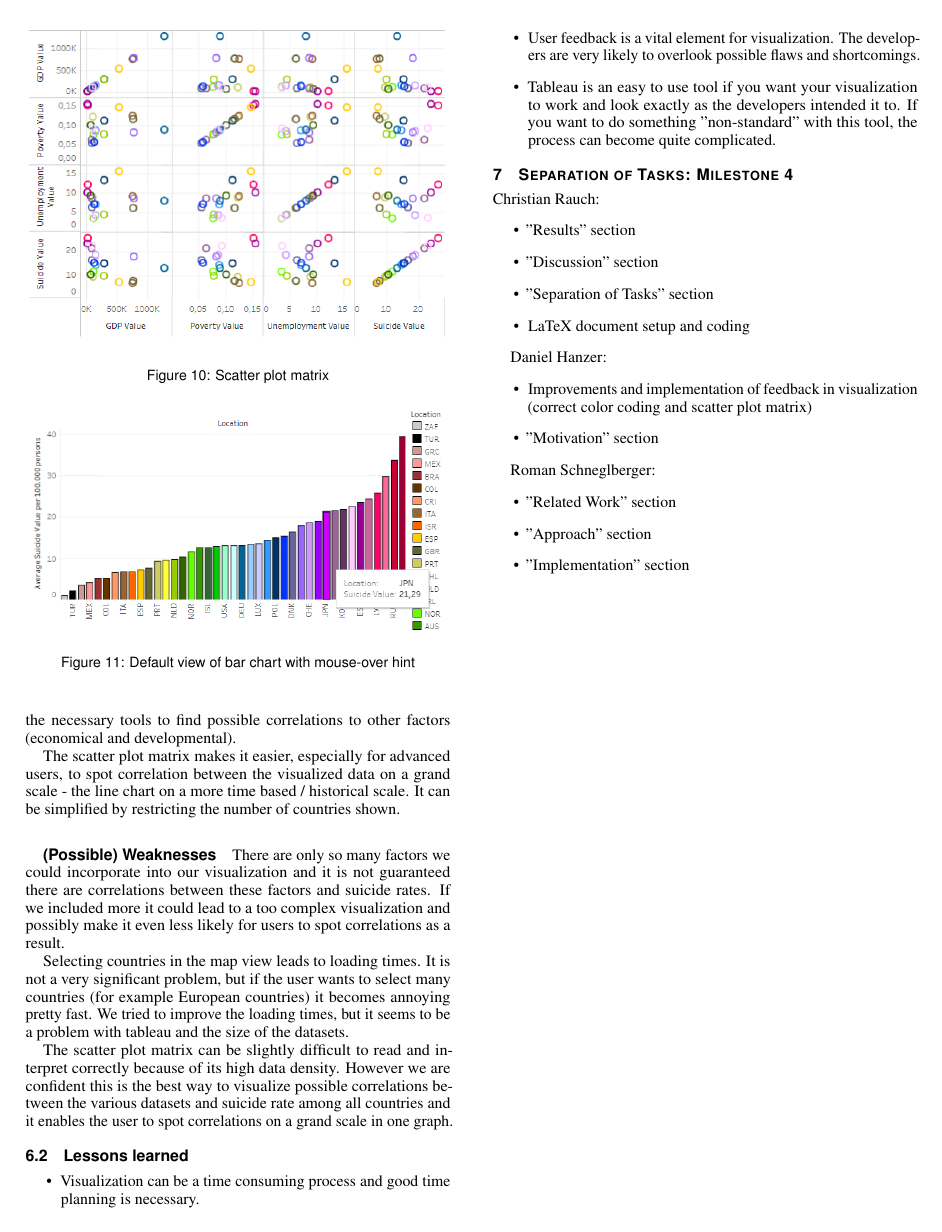
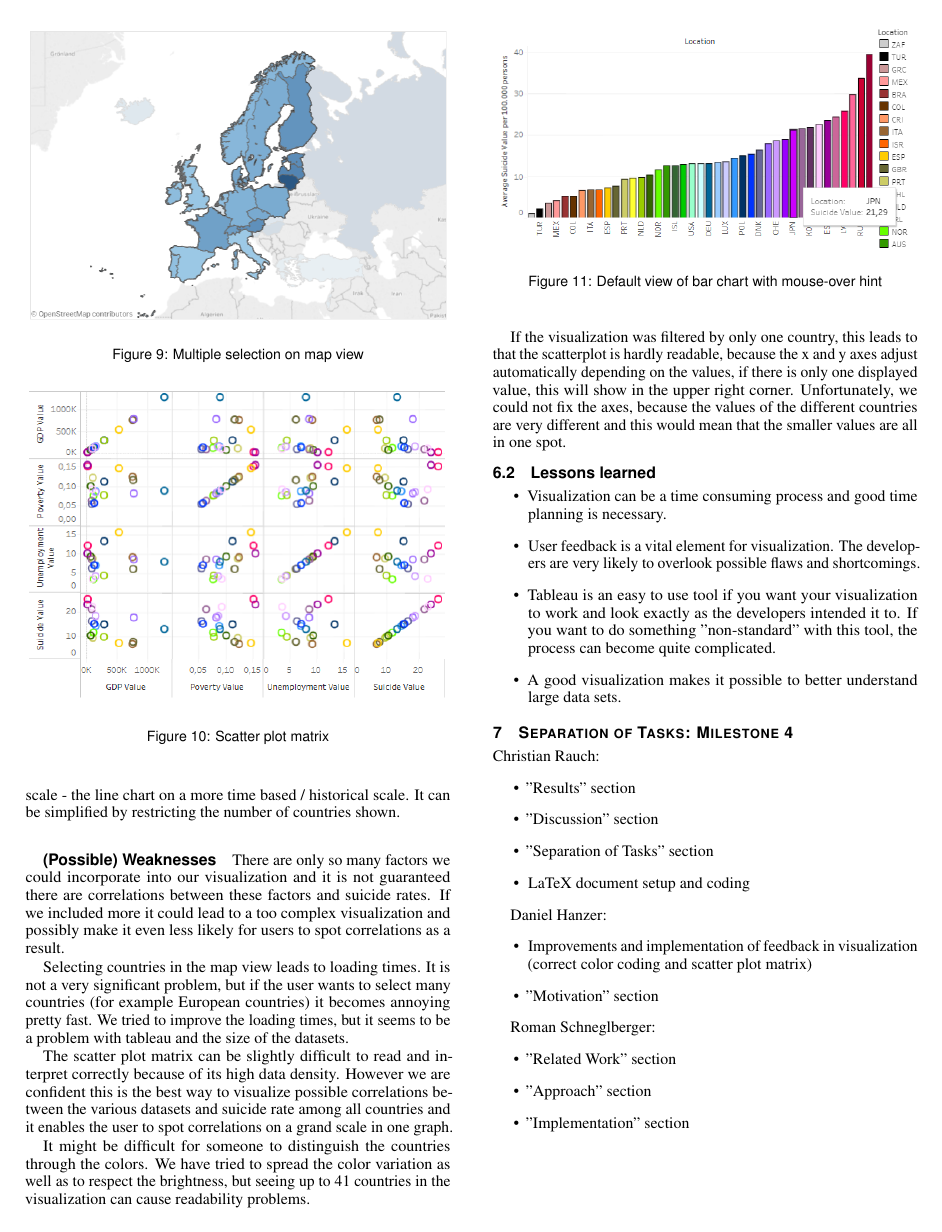
Before and after one commit to Dreipunkt/VisDoc, a LaTeX document (VisPaper.tex): page 4 of 4. Compiled offline with pdfLaTeX.

Commit message:
Update VisPaper.tex
changes on: reasons, weakness

```diff
--- a/VisPaper.tex
+++ b/VisPaper.tex
@@ -285,12 +292,17 @@ Selecting countries in the map view leads to loading times. It is not a very sig
 
 The scatter plot matrix can be slightly difficult to read and interpret correctly because of its high data density. However we are confident this is the best way to visualize possible correlations between the various datasets and suicide rate among all countries and it enables the user to spot correlations on a grand scale in one graph.
 
+It might be difficult for someone to distinguish the countries through the colors. We have tried to spread the color variation as well as to respect the brightness, but seeing up to 41 countries in the visualization can cause readability problems.
+
+If the visualization was filtered by only one country, this leads to that the scatterplot is hardly readable, because the x and y axes adjust automatically depending on the values, if there is only one displayed value, this will show in the upper right corner. Unfortunately, we could not fix the axes, because the values of the different countries are very different and this would mean that the smaller values are all in one spot.
+
 \subsection{Lessons learned}
 
 \begin{itemize}
 \item Visualization can be a time consuming process and good time planning is necessary.
 \item User feedback is a vital element for visualization. The developers are very likely to overlook possible flaws and shortcomings.
 \item Tableau is an easy to use tool if you want your visualization to work and look exactly as the developers intended it to. If you want to do something "non-standard" with this tool, the process can become quite complicated.
+\item A good visualization makes it possible to better understand large data sets.
 \end{itemize}
 
 \section{Separation of Tasks: Milestone 4}
```
Also changed, not shown: VisPaper.tex (7 more changed lines).
